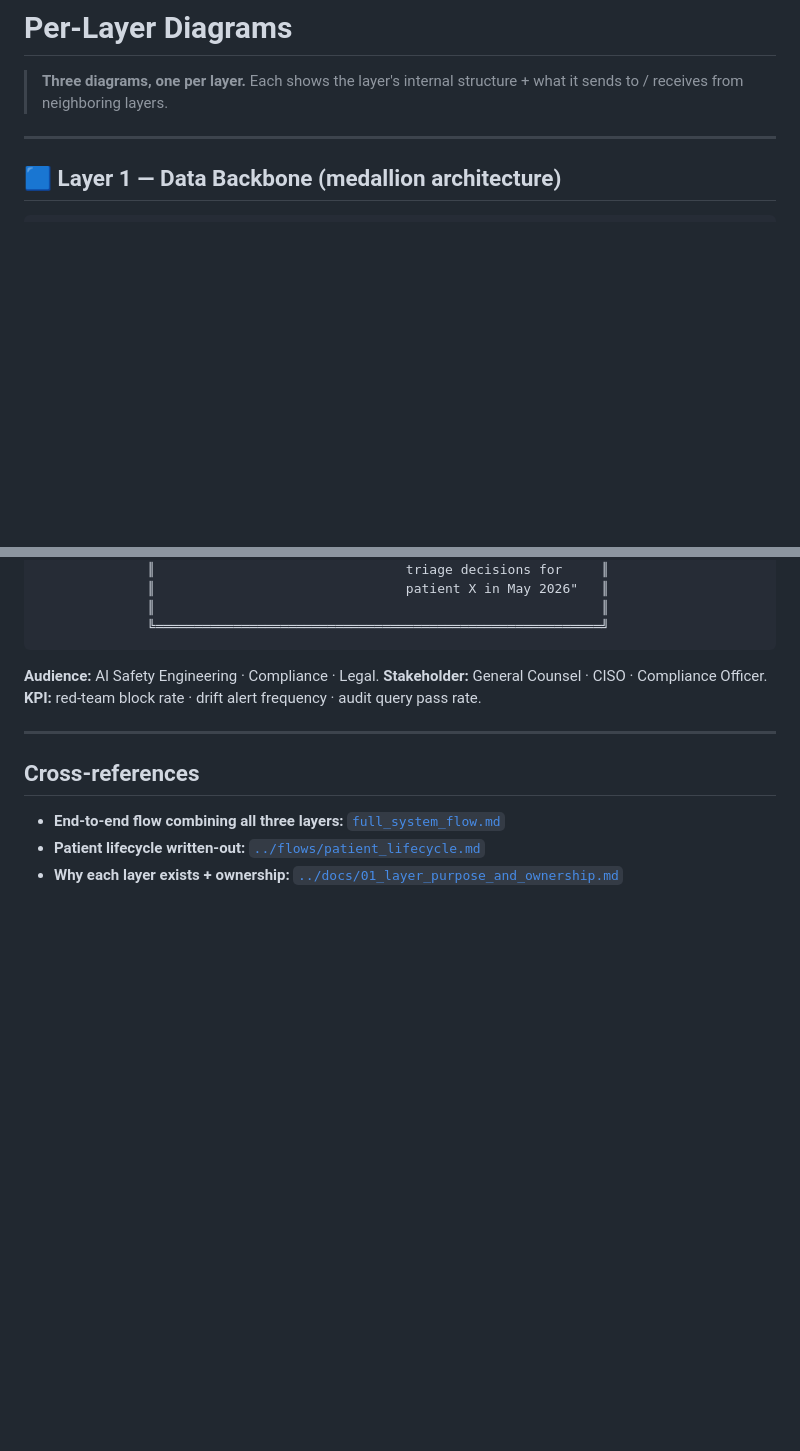
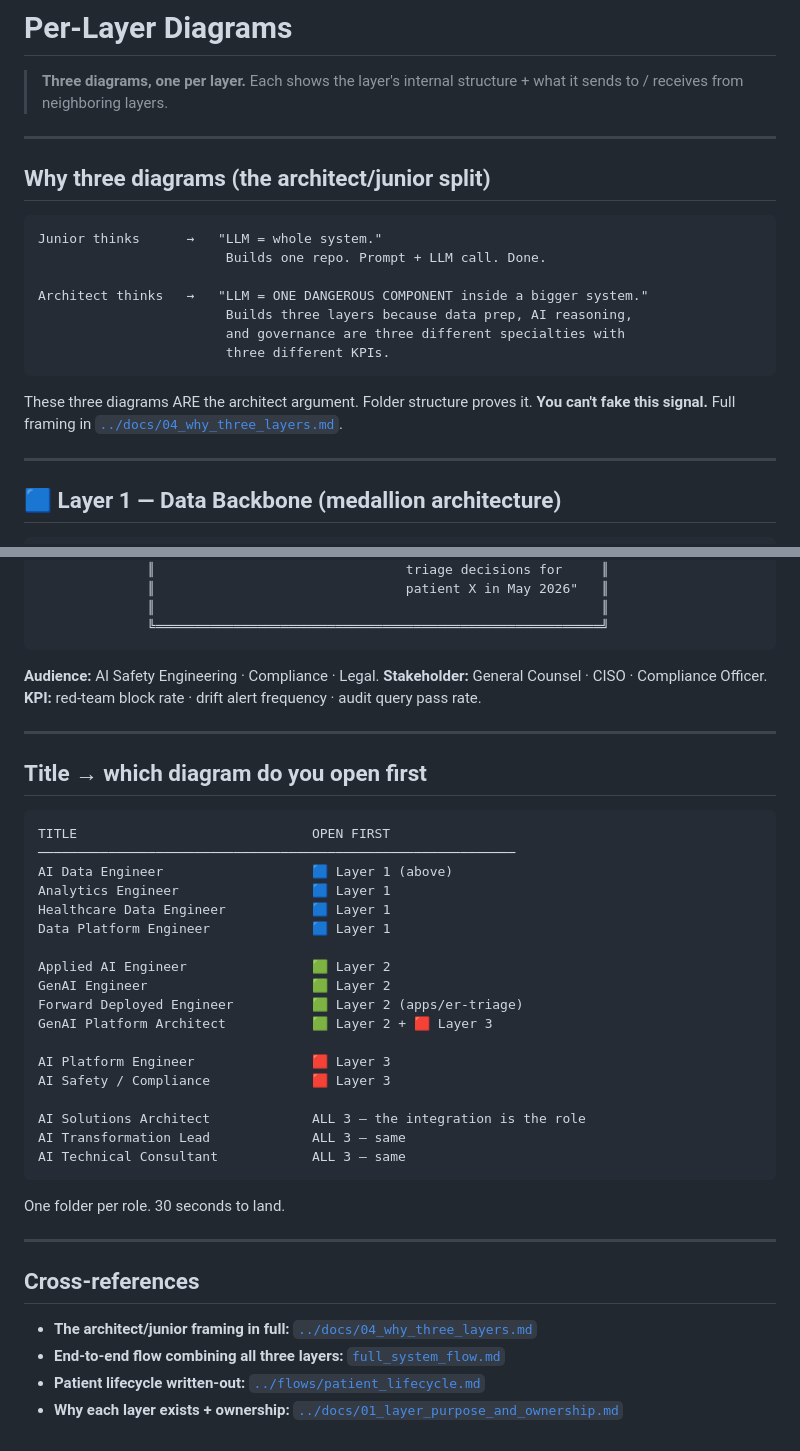
Before and after one commit to anix-lynch/healthcare-signal-platform, a Markdown page: diagrams/layer_diagrams.md, 2 parts joined by grey strips. Rendered like a GitHub page; blank space fills up the shorter version.

Commit message:
docs(diagrams): wrap layer_diagrams with architect/junior line + title map
Killer line at every entry point — recruiter never misses it.

Top of doc: 'Junior = LLM is whole system. Architect = LLM is one
component in a bigger system.' Frames why we're showing 3 diagrams.

Bottom of doc: title → which diagram to open first. One folder per
role, 30 seconds to land.

Diagrams in the middle stay untouched (you said they're good).

Co-Authored-By: Claude Opus 4.7 (1M context) <noreply@anthropic.com>

````diff
--- a/diagrams/layer_diagrams.md
+++ b/diagrams/layer_diagrams.md
@@ -1,6 +1,22 @@
 # Per-Layer Diagrams
 
 > **Three diagrams, one per layer.** Each shows the layer's internal structure + what it sends to / receives from neighboring layers.
+
+---
+
+## Why three diagrams (the architect/junior split)
+
+```
+Junior thinks      →   "LLM = whole system."
+                        Builds one repo. Prompt + LLM call. Done.
+
+Architect thinks   →   "LLM = ONE DANGEROUS COMPONENT inside a bigger system."
+                        Builds three layers because data prep, AI reasoning,
+                        and governance are three different specialties with
+                        three different KPIs.
+```
+
+These three diagrams ARE the architect argument. Folder structure proves it. **You can't fake this signal.** Full framing in [`../docs/04_why_three_layers.md`](../docs/04_why_three_layers.md).
 
 ---
 
@@ -194,8 +210,36 @@
 
 ---
 
+## Title → which diagram do you open first
+
+```
+TITLE                              OPEN FIRST
+─────────────────────────────────────────────────────────────
+AI Data Engineer                   🟦 Layer 1 (above)
+Analytics Engineer                 🟦 Layer 1
+Healthcare Data Engineer           🟦 Layer 1
+Data Platform Engineer             🟦 Layer 1
+
+Applied AI Engineer                🟩 Layer 2
+GenAI Engineer                     🟩 Layer 2
+Forward Deployed Engineer          🟩 Layer 2 (apps/er-triage)
+GenAI Platform Architect           🟩 Layer 2 + 🟥 Layer 3
+
+AI Platform Engineer               🟥 Layer 3
+AI Safety / Compliance             🟥 Layer 3
+
+AI Solutions Architect             ALL 3 — the integration is the role
+AI Transformation Lead             ALL 3 — same
+AI Technical Consultant            ALL 3 — same
+```
+
+One folder per role. 30 seconds to land.
+
+---
+
 ## Cross-references
 
+- **The architect/junior framing in full:** [`../docs/04_why_three_layers.md`](../docs/04_why_three_layers.md)
 - **End-to-end flow combining all three layers:** [`full_system_flow.md`](full_system_flow.md)
 - **Patient lifecycle written-out:** [`../flows/patient_lifecycle.md`](../flows/patient_lifecycle.md)
 - **Why each layer exists + ownership:** [`../docs/01_layer_purpose_and_ownership.md`](../docs/01_layer_purpose_and_ownership.md)
````
